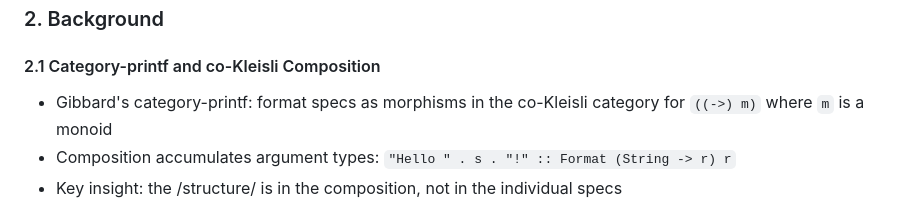
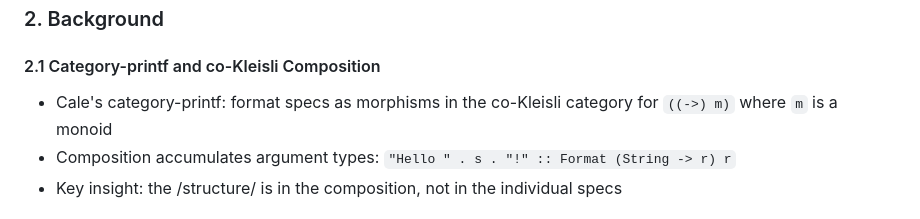
Before and after one commit to lyra-claude/categorical-evolution, a Markdown page: paper-outline.md, the part around the change. GitHub-like rendering.

```diff
--- a/paper-outline.md
+++ b/paper-outline.md
@@ -41,7 +41,7 @@ framework provides the shared language they lack.
 ### 2. Background
 
 #### 2.1 Category-printf and co-Kleisli Composition
-- Gibbard's category-printf: format specs as morphisms in the co-Kleisli
+- Cale's category-printf: format specs as morphisms in the co-Kleisli
   category for `((->) m)` where `m` is a monoid
 - Composition accumulates argument types: `"Hello " . s . "!" :: Format (String -> r) r`
 - Key insight: the /structure/ is in the composition, not in the individual specs
```
Also changed, not shown: README.md (+1 -1 lines), medium-article.md (+2 -2 lines).
